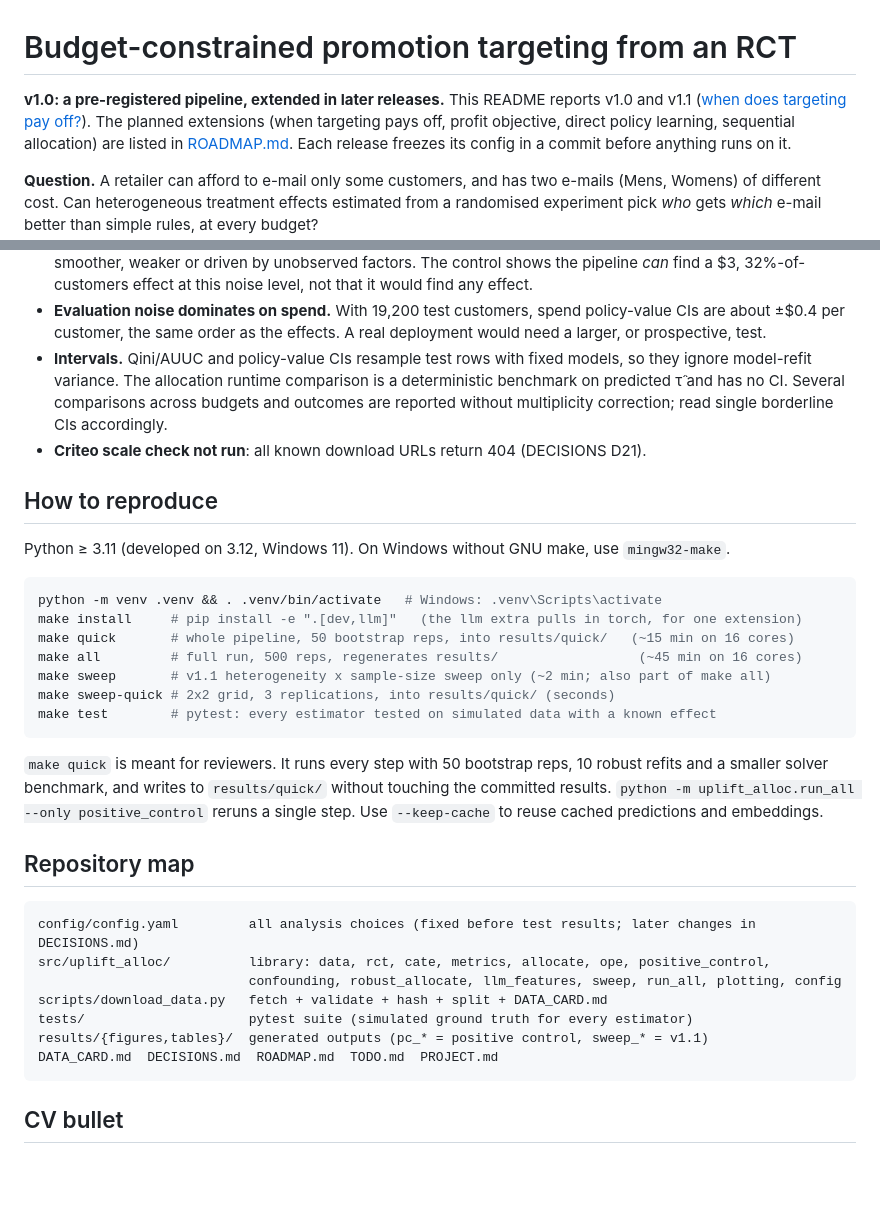
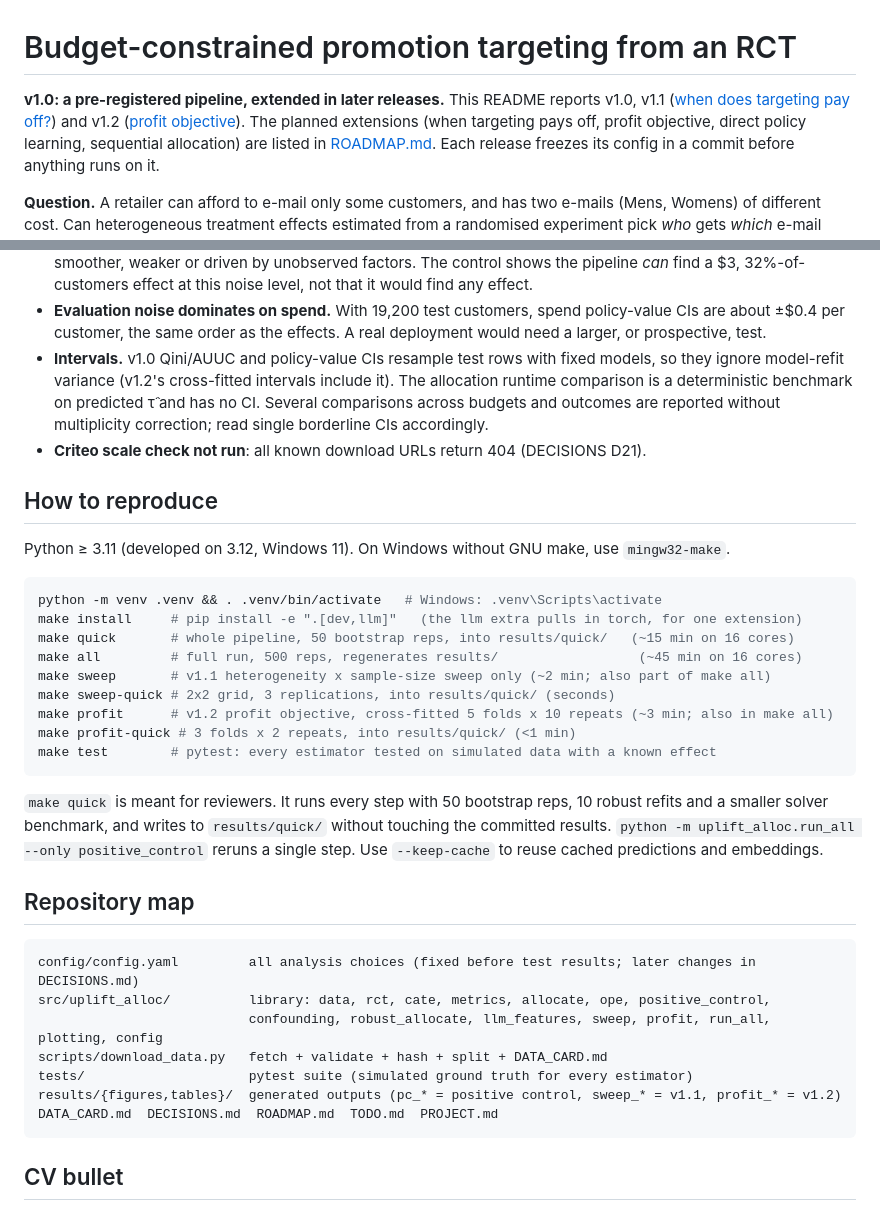
Before and after one commit to GrafZemeliSeverochecanskih/budget-uplift, a Markdown page: README.md, 2 parts joined by grey strips. Drawn GitHub-style; blank space fills up the shorter version.

````diff
--- a/README.md
+++ b/README.md
@@ -1,7 +1,8 @@
 # Budget-constrained promotion targeting from an RCT
 
-**v1.0: a pre-registered pipeline, extended in later releases.** This README reports v1.0 and
-v1.1 ([when does targeting pay off?](#v11--when-does-targeting-pay-off)). The
+**v1.0: a pre-registered pipeline, extended in later releases.** This README reports v1.0,
+v1.1 ([when does targeting pay off?](#v11--when-does-targeting-pay-off)) and v1.2
+([profit objective](#v12--profit-objective)). The
 planned extensions (when targeting pays off, profit objective, direct policy learning, sequential
 allocation) are listed in [ROADMAP.md](ROADMAP.md). Each release freezes its config in a commit
 before anything runs on it.
@@ -279,8 +338,8 @@ Limitations specific to v1.1:
 - **Evaluation noise dominates on spend.** With 19,200 test customers, spend policy-value CIs are
   about ±$0.4 per customer, the same order as the effects. A real deployment would need a larger,
   or prospective, test.
-- **Intervals.** Qini/AUUC and policy-value CIs resample test rows with fixed models, so they ignore
-  model-refit variance. The allocation runtime comparison is a deterministic benchmark on predicted
+- **Intervals.** v1.0 Qini/AUUC and policy-value CIs resample test rows with fixed models, so they
+  ignore model-refit variance (v1.2's cross-fitted intervals include it). The allocation runtime comparison is a deterministic benchmark on predicted
   τ̂ and has no CI. Several comparisons across budgets and outcomes are reported without
   multiplicity correction; read single borderline CIs accordingly.
 - **Criteo scale check not run**: all known download URLs return 404 (DECISIONS D21).
@@ -296,6 +355,8 @@ make quick       # whole pipeline, 50 bootstrap reps, into results/quick/   (~15
 make all         # full run, 500 reps, regenerates results/                  (~45 min on 16 cores)
 make sweep       # v1.1 heterogeneity x sample-size sweep only (~2 min; also part of make all)
 make sweep-quick # 2x2 grid, 3 replications, into results/quick/ (seconds)
+make profit      # v1.2 profit objective, cross-fitted 5 folds x 10 repeats (~3 min; also in make all)
+make profit-quick # 3 folds x 2 repeats, into results/quick/ (<1 min)
 make test        # pytest: every estimator tested on simulated data with a known effect
 ```
 
@@ -309,10 +370,10 @@ reuse cached predictions and embeddings.
 ```
 config/config.yaml         all analysis choices (fixed before test results; later changes in DECISIONS.md)
 src/uplift_alloc/          library: data, rct, cate, metrics, allocate, ope, positive_control,
-                           confounding, robust_allocate, llm_features, sweep, run_all, plotting, config
+                           confounding, robust_allocate, llm_features, sweep, profit, run_all, plotting, config
 scripts/download_data.py   fetch + validate + hash + split + DATA_CARD.md
 tests/                     pytest suite (simulated ground truth for every estimator)
-results/{figures,tables}/  generated outputs (pc_* = positive control, sweep_* = v1.1)
+results/{figures,tables}/  generated outputs (pc_* = positive control, sweep_* = v1.1, profit_* = v1.2)
 DATA_CARD.md  DECISIONS.md  ROADMAP.md  TODO.md  PROJECT.md
 ```
 
````
Also changed, not shown: other parts of README.md (+58 -0 lines), ROADMAP.md (+5 -5 lines), results/figures/profit_vs_budget.png (added), 8 other files.
